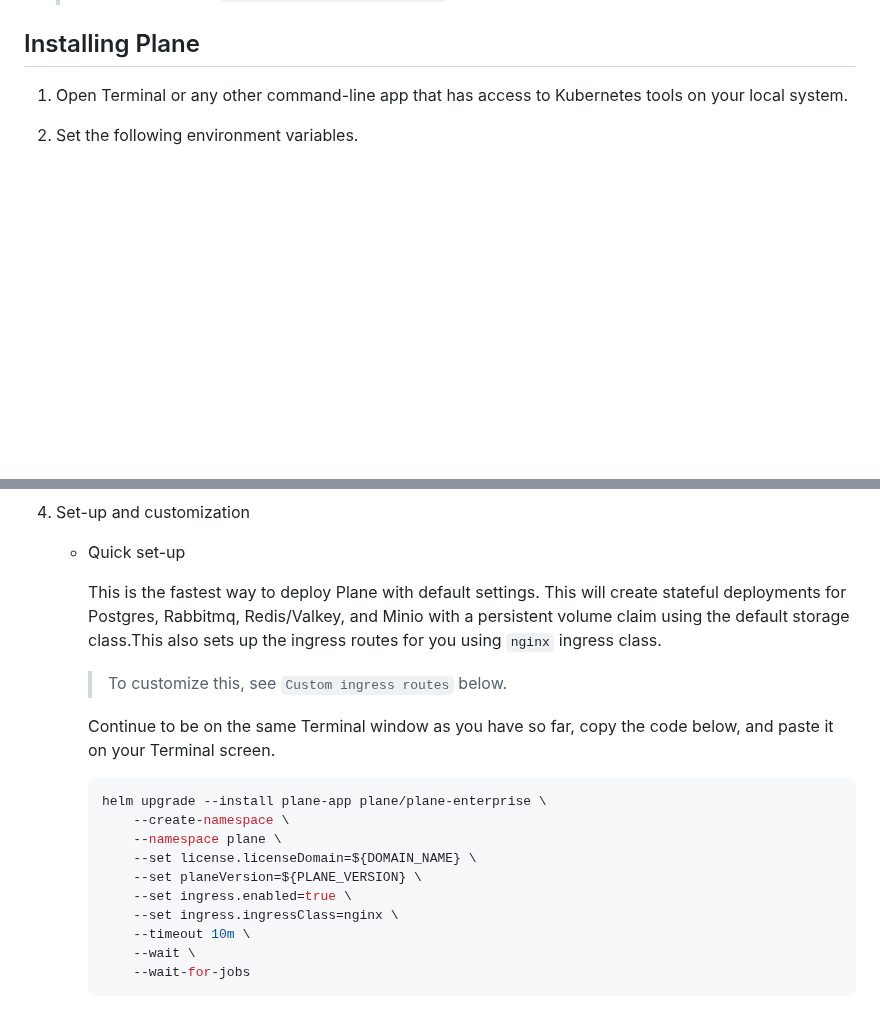
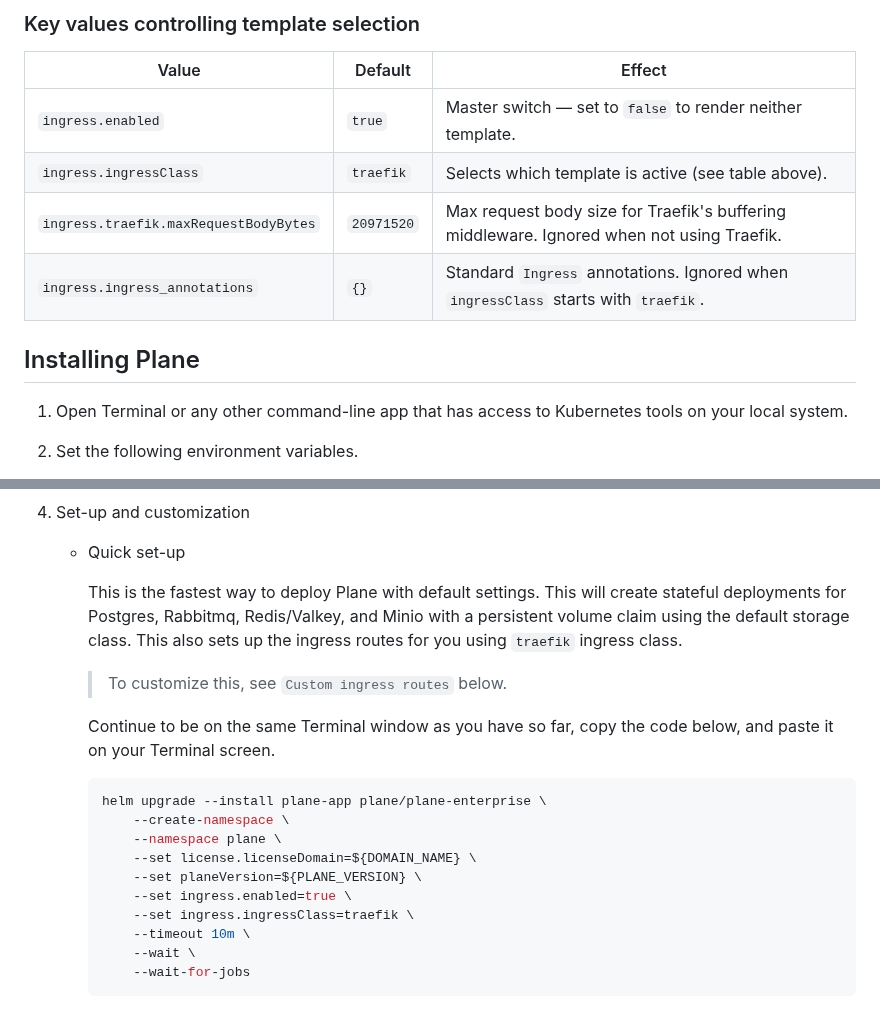
Before and after one commit to makeplane/helm-charts, a Markdown page: charts/plane-enterprise/README.md, 2 parts joined by grey strips. Drawn GitHub-style; blank space fills up the shorter version.

```diff
--- a/charts/plane-enterprise/README.md
+++ b/charts/plane-enterprise/README.md
@@ -28,3 +85,12 @@ If you plan to use Traefik as your ingress controller, install it before deployi
+### Key values controlling template selection
+
+| Value                                 | Default    | Effect                                                                                    |
+| ------------------------------------- | ---------- | ----------------------------------------------------------------------------------------- |
+| `ingress.enabled`                     | `true`     | Master switch — set to `false` to render neither template.                                |
+| `ingress.ingressClass`                | `traefik`  | Selects which template is active (see table above).                                       |
+| `ingress.traefik.maxRequestBodyBytes` | `20971520` | Max request body size for Traefik's buffering middleware. Ignored when not using Traefik. |
+| `ingress.ingress_annotations`         | `{}`       | Standard `Ingress` annotations. Ignored when `ingressClass` starts with `traefik`.       |
+
 ## Installing Plane
 
 1. Open Terminal or any other command-line app that has access to Kubernetes tools on your local system.
@@ -49,7 +115,7 @@ If you plan to use Traefik as your ingress controller, install it before deployi
 
    - Quick set-up
 
-     This is the fastest way to deploy Plane with default settings. This will create stateful deployments for Postgres, Rabbitmq, Redis/Valkey, and Minio with a persistent volume claim using the default storage class.This also sets up the ingress routes for you using `nginx` ingress class.
+     This is the fastest way to deploy Plane with default settings. This will create stateful deployments for Postgres, Rabbitmq, Redis/Valkey, and Minio with a persistent volume claim using the default storage class. This also sets up the ingress routes for you using `traefik` ingress class.
 
      > To customize this, see `Custom ingress routes` below.
 
@@ -62,7 +128,7 @@ If you plan to use Traefik as your ingress controller, install it before deployi
          --set license.licenseDomain=${DOMAIN_NAME} \
          --set planeVersion=${PLANE_VERSION} \
          --set ingress.enabled=true \
-         --set ingress.ingressClass=nginx \
+         --set ingress.ingressClass=traefik \
          --timeout 10m \
          --wait \
          --wait-for-jobs
```
Also changed, not shown: other parts of charts/plane-enterprise/README.md (+58 -1 lines).
